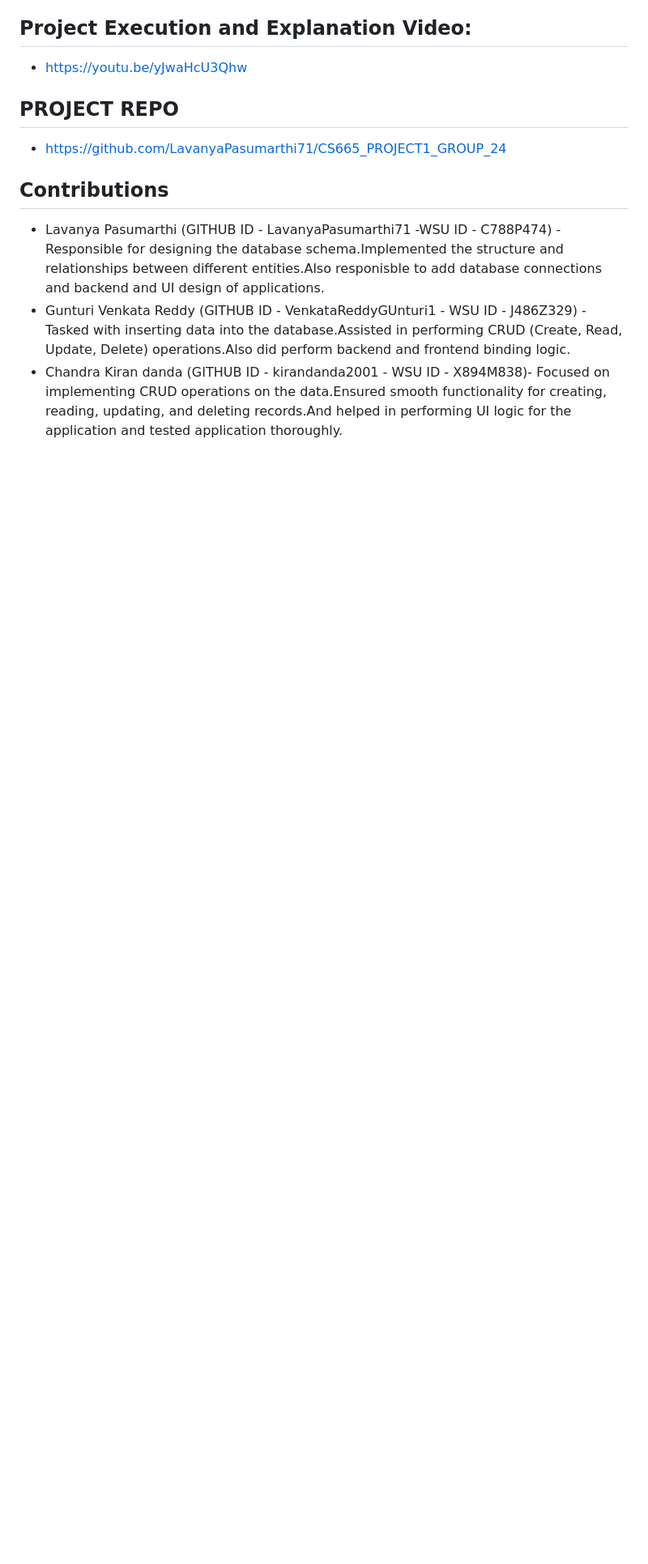
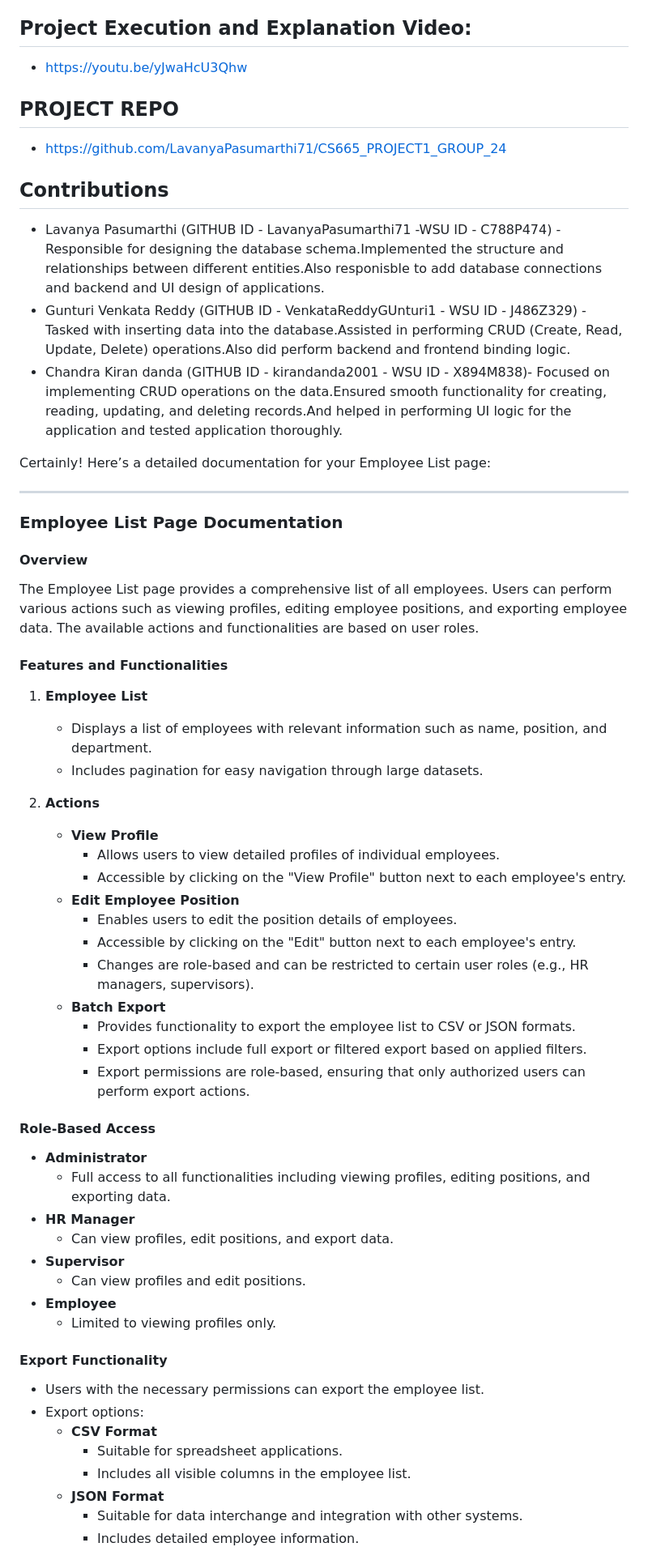
Before and after one commit to LavanyaPasumarthi71/CS665_PROJECT1_GROUP_24, a Markdown page: README.md, the part around one of its changes. Shown at 81% size. GitHub-like rendering; blank space fills up the shorter version.

```diff
--- a/README.md
+++ b/README.md
@@ -57,3 +57,54 @@ The SQLite database is utilized for data storage, providing a lightweight and ea
 - Lavanya Pasumarthi (GITHUB ID - LavanyaPasumarthi71 -WSU ID - C788P474) - Responsible for designing the database schema.Implemented the structure and relationships between different entities.Also responisble to add database connections and backend and UI design of applications.
 - Gunturi Venkata Reddy (GITHUB ID - VenkataReddyGUnturi1 -  WSU ID - J486Z329) -Tasked with inserting data into the database.Assisted in performing CRUD (Create, Read, Update, Delete) operations.Also did perform backend and frontend binding logic.
 - Chandra Kiran danda (GITHUB ID - kirandanda2001 - WSU ID - X894M838)- Focused on implementing CRUD operations on the data.Ensured smooth functionality for creating, reading, updating, and deleting records.And helped in performing UI logic for the application and tested application thoroughly.
+
+
+
+Certainly! Here’s a detailed documentation for your Employee List page:
+
+---
+
+### Employee List Page Documentation
+
+#### Overview
+The Employee List page provides a comprehensive list of all employees. Users can perform various actions such as viewing profiles, editing employee positions, and exporting employee data. The available actions and functionalities are based on user roles.
+
+#### Features and Functionalities
+
+1. **Employee List**
+   - Displays a list of employees with relevant information such as name, position, and department.
+   - Includes pagination for easy navigation through large datasets.
+
+2. **Actions**
+   - **View Profile**
+     - Allows users to view detailed profiles of individual employees.
+     - Accessible by clicking on the "View Profile" button next to each employee's entry.
+   - **Edit Employee Position**
+     - Enables users to edit the position details of employees.
+     - Accessible by clicking on the "Edit" button next to each employee's entry.
+     - Changes are role-based and can be restricted to certain user roles (e.g., HR managers, supervisors).
+   - **Batch Export**
+     - Provides functionality to export the employee list to CSV or JSON formats.
+     - Export options include full export or filtered export based on applied filters.
+     - Export permissions are role-based, ensuring that only authorized users can perform export actions.
+
+#### Role-Based Access
+- **Administrator**
+  - Full access to all functionalities including viewing profiles, editing positions, and exporting data.
+- **HR Manager**
+  - Can view profiles, edit positions, and export data.
+- **Supervisor**
+  - Can view profiles and edit positions.
+- **Employee**
+  - Limited to viewing profiles only.
+
+#### Export Functionality
+- Users with the necessary permissions can export the employee list.
+- Export options:
+  - **CSV Format**
+    - Suitable for spreadsheet applications.
+    - Includes all visible columns in the employee list.
+  - **JSON Format**
+    - Suitable for data interchange and integration with other systems.
+    - Includes detailed employee information.
+
```
Also changed, not shown: other parts of README.md (+24 -0 lines).
